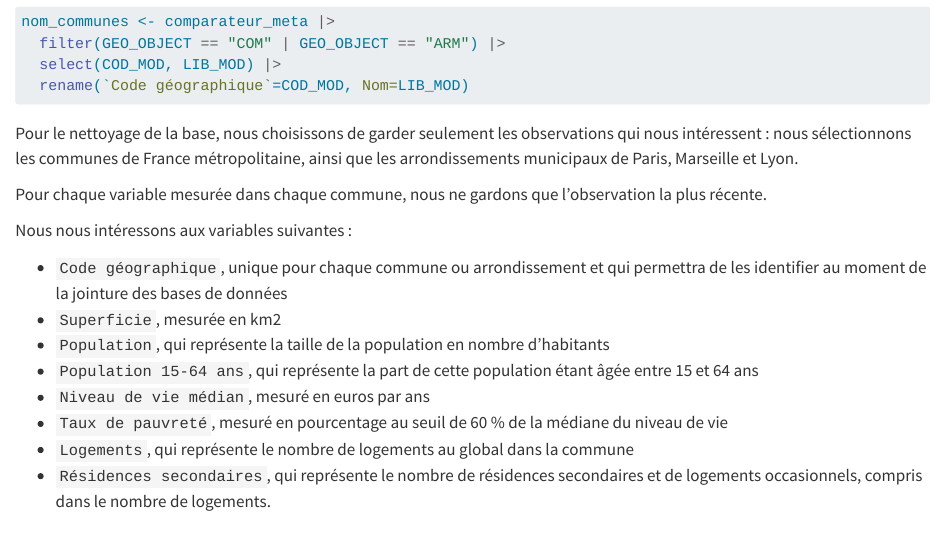
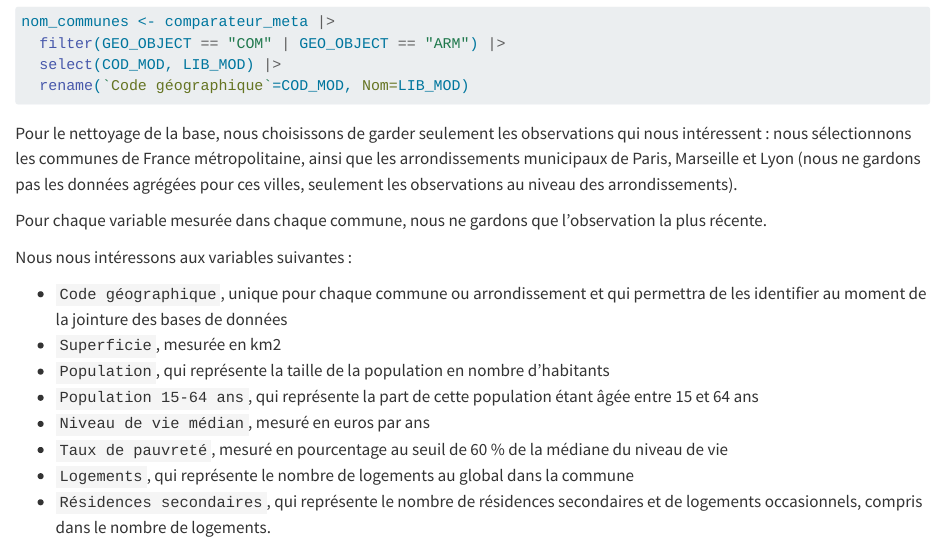
Before and after one commit to louise-dugendremonmarthe/Projet-Data-Management, a Quarto document (projectDM.qmd): the page in a window 1100 px wide, from 4760 px down. Rendered offline with R 4.5, knitr and Pandoc in place of Quarto, with nearby package versions; some code elsewhere in the file could not run offline; long lines of code are wrapped.

Commit message:
On enlève Lyon, Paris et Marseille : on ne garde que les observations au niveau des arrondissements

````diff
--- a/projectDM.qmd
+++ b/projectDM.qmd
@@ -192,7 +192,7 @@ nom_communes <- comparateur_meta |>
   rename(`Code géographique`=COD_MOD, Nom=LIB_MOD)
 ```
 
-Pour le nettoyage de la base, nous choisissons de garder seulement les observations qui nous intéressent : nous sélectionnons les communes de France métropolitaine, ainsi que les arrondissements municipaux de Paris, Marseille et Lyon.
+Pour le nettoyage de la base, nous choisissons de garder seulement les observations qui nous intéressent : nous sélectionnons les communes de France métropolitaine, ainsi que les arrondissements municipaux de Paris, Marseille et Lyon (nous ne gardons pas les données agrégées pour ces villes, seulement les observations au niveau des arrondissements).
 
 Pour chaque variable mesurée dans chaque commune, nous ne gardons que l'observation la plus récente.
 
````
